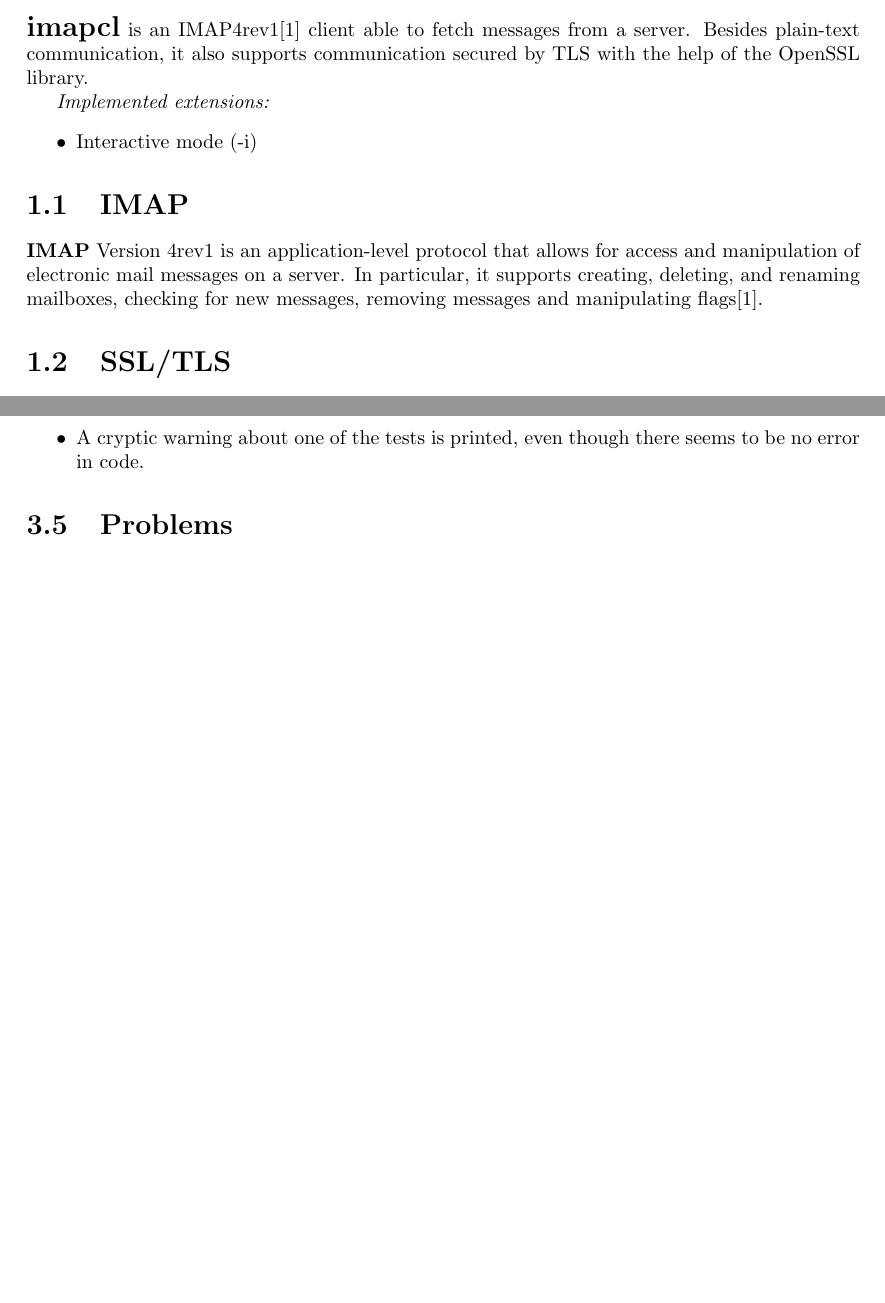
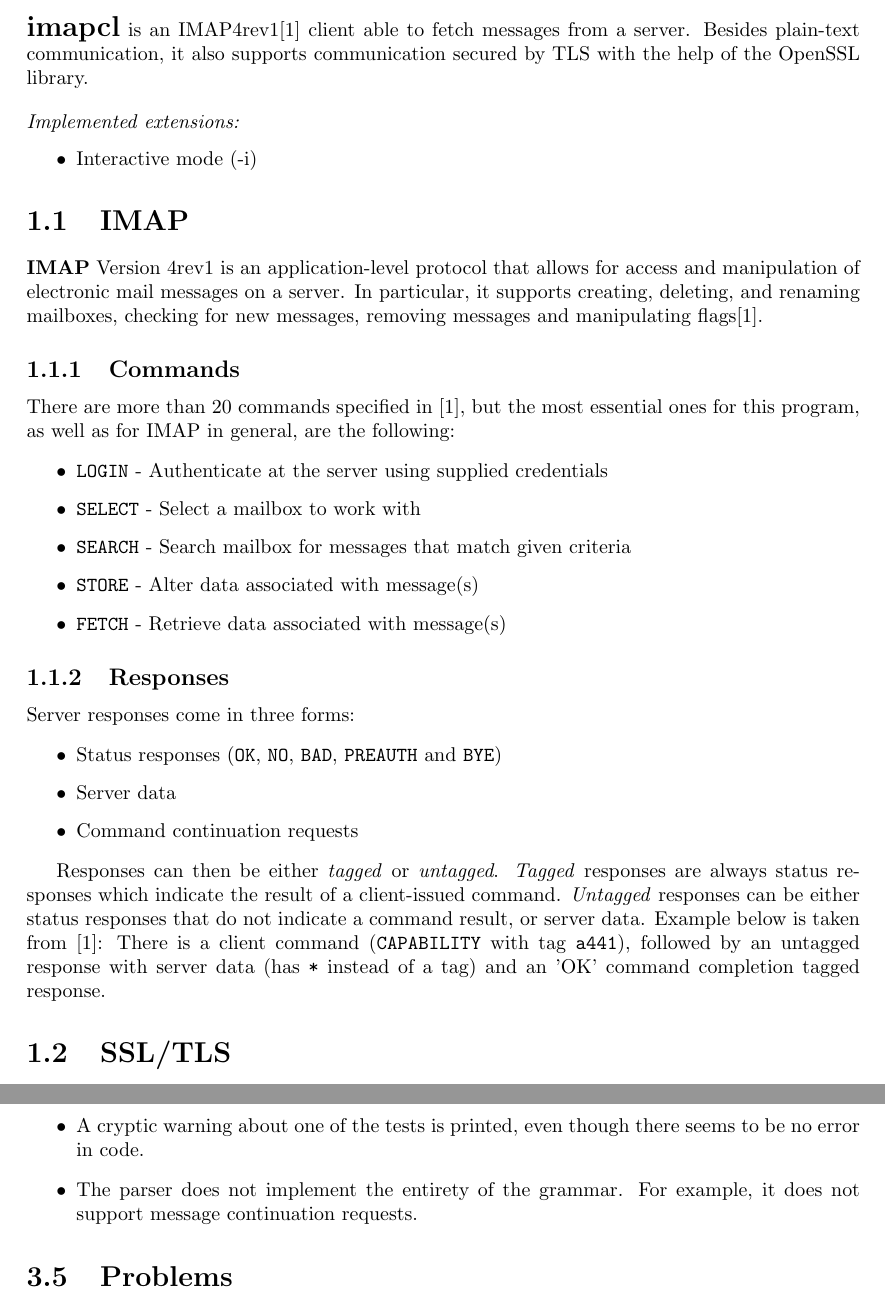
Before and after one commit to yahluo-dev/imap-client-isa, a LaTeX document (doc/main.tex): two parts of pages 3 and 9 of 15, joined at a grey line, cut so that both start at the same text, the shorter picture padded with empty space. Compiled offline with pdfLaTeX.

Commit message:
docs(README,main.tex): Add info on IMAP from RFC

```diff
--- a/doc/main.tex
+++ b/doc/main.tex
@@ -31,7 +31,8 @@
 
 {\Large\textbf{imapcl}} is an IMAP4rev1\cite{rfc3501} client able to fetch messages from a server. Besides plain-text communication, it also supports communication secured by TLS with the help of the OpenSSL library.
 
-\textit{Implemented extensions:}
+\bigskip
+\noindent\textit{Implemented extensions:}
 \begin{itemize}
   \item Interactive mode (-i)
 %  \item STARTTLS
@@ -40,3 +41,27 @@
 \section{IMAP}
 
 \textbf{IMAP} Version 4rev1 is an application-level protocol that allows for access and manipulation of electronic mail messages on a server. In particular, it supports creating, deleting, and renaming mailboxes, checking for new messages, removing messages and manipulating flags\cite{rfc3501}.
+
+\subsection{Commands}
+
+There are more than 20 commands specified in \cite{rfc3501}, but the most essential ones for this program, as well as for IMAP in general, are the following:
+
+\begin{itemize}
+  \item \texttt{LOGIN} - Authenticate at the server using supplied credentials
+  \item \texttt{SELECT} - Select a mailbox to work with
+  \item \texttt{SEARCH} - Search mailbox for messages that match given criteria
+  \item \texttt{STORE} - Alter data associated with message(s)
+  \item \texttt{FETCH} - Retrieve data associated with message(s)
+\end{itemize}
+
+\subsection{Responses}
+
+Server responses come in three forms:
+
+\begin{itemize}
+  \item Status responses (\texttt{OK}, \texttt{NO}, \texttt{BAD}, \texttt{PREAUTH} and \texttt{BYE})
+  \item Server data
+  \item Command continuation requests
+\end{itemize}
+
+Responses can then be either \textit{tagged} or \textit{untagged}. \textit{Tagged} responses are always status responses which indicate the result of a client-issued command. \textit{Untagged} responses can be either status responses that do not indicate a command result, or server data. Example below is taken from \cite{rfc3501}: There is a client command (\texttt{CAPABILITY} with tag \texttt{a441}), followed by an untagged response with server data (has \texttt{*} instead of a tag) and an 'OK' command completion tagged response.
@@ -43,3 +77,4 @@
+\end{figure}
 
 \section{SSL/TLS}
 
@@ -198,6 +233,7 @@
   \item The time the program has to wait to conclude that the server does not respond depends on the number of entries returned by getaddrinfo().
   \item System tests need improvement and assume a certain server state, not easily reproducible.
   \item A cryptic warning about one of the tests is printed, even though there seems to be no error in code.
+  \item The parser does not implement the entirety of the grammar. For example, it does not support message continuation requests.
 \end{itemize}
 
 \section{Problems}
```
Also changed, not shown: README.md, doc/main.tex (9 more changed lines).
